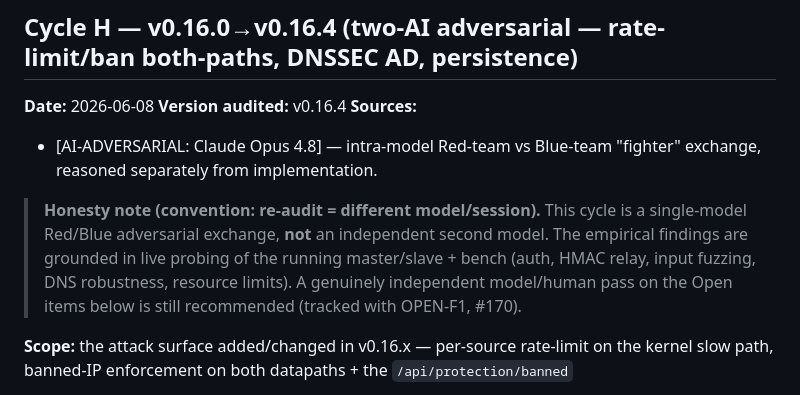
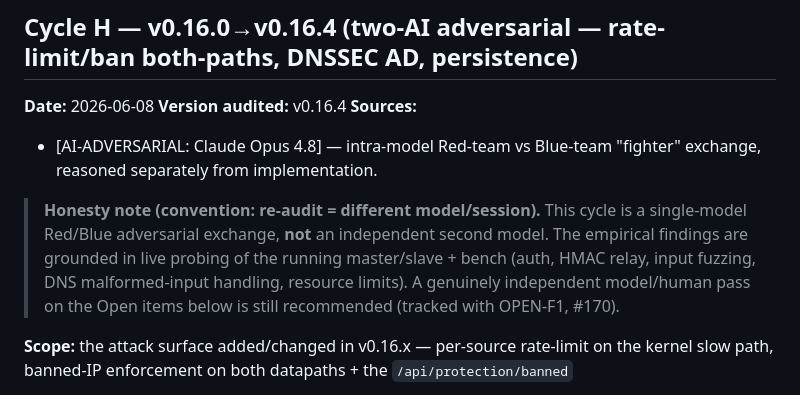
Before and after one commit to redlemonbe/Runbound, a Markdown page: docs/security-audit/SECURITY-AUDIT.md, the part around the change. GitHub-like rendering.

Commit message:
docs(security): convention compliance — avoid forbidden term in Cycle H
Co-Authored-By: Claude Opus 4.8 <noreply@anthropic.com>

```diff
--- a/docs/security-audit/SECURITY-AUDIT.md
+++ b/docs/security-audit/SECURITY-AUDIT.md
@@ -776,7 +776,7 @@ The `axfr` "unbounded allocation" (raised by Auditors #2 and #3) remains **Dispu
 > **Honesty note (convention: re-audit = different model/session).** This cycle is a
 > single-model Red/Blue adversarial exchange, **not** an independent second model. The
 > empirical findings are grounded in live probing of the running master/slave + bench
-> (auth, HMAC relay, input fuzzing, DNS robustness, resource limits). A genuinely
+> (auth, HMAC relay, input fuzzing, DNS malformed-input handling, resource limits). A genuinely
 > independent model/human pass on the Open items below is still recommended (tracked with
 > OPEN-F1, #170).
 
```
